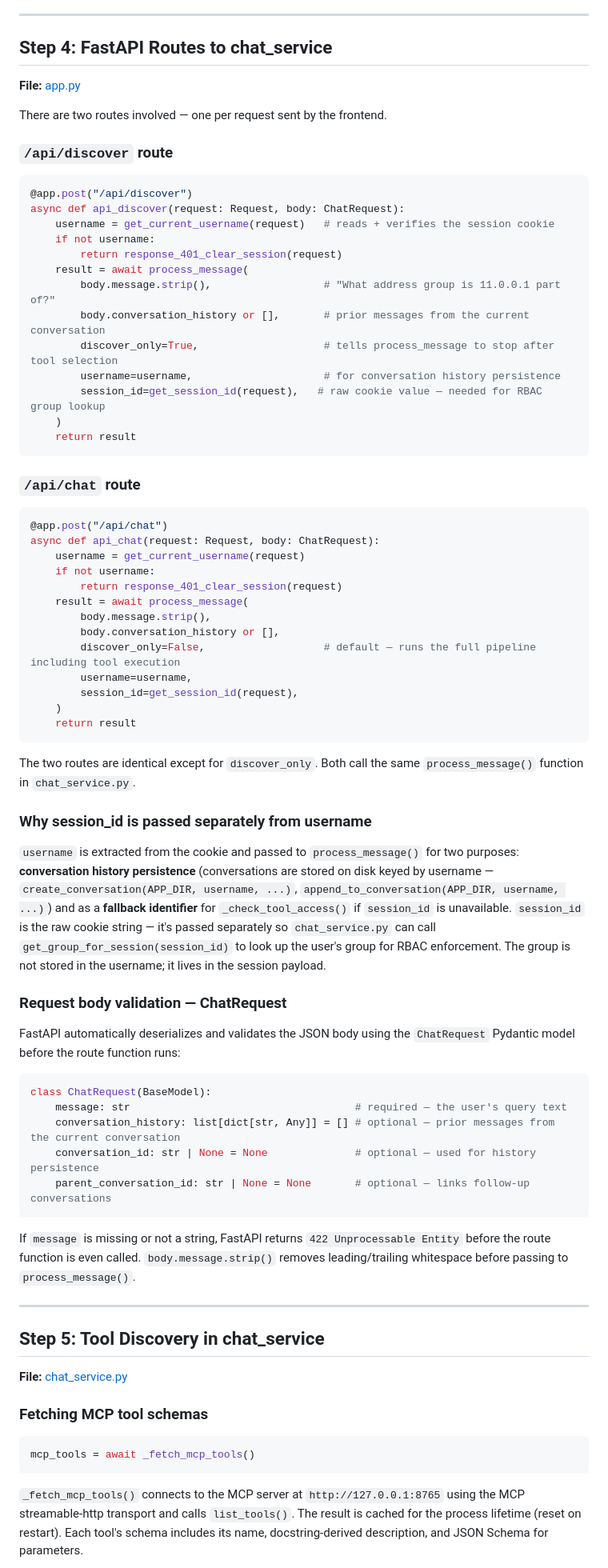
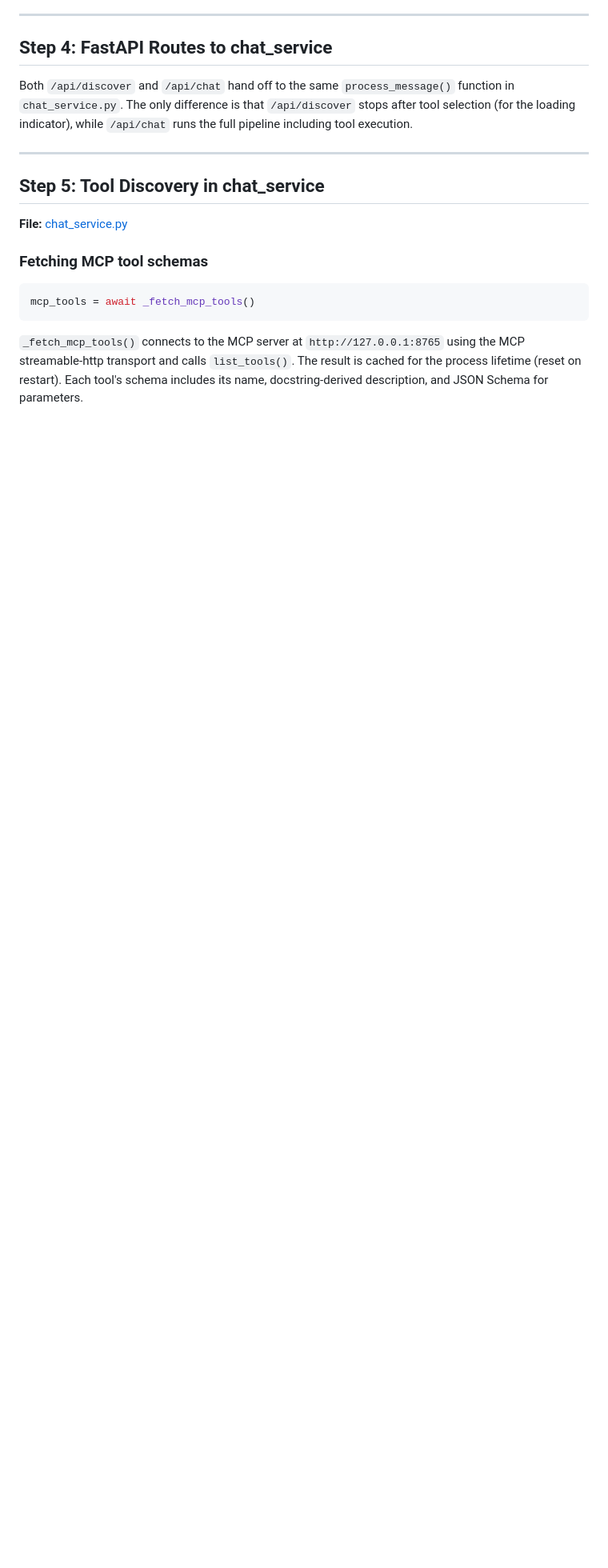
Before and after one commit to manikandarajzma/netbrain, a Markdown page: Documentation/End-to-End-flow/panorama.md, the part around the change. Shown at 80% size. GitHub-like rendering; blank space fills up the shorter version.

````diff
--- a/Documentation/End-to-End-flow/panorama.md
+++ b/Documentation/End-to-End-flow/panorama.md
@@ -70,65 +70,7 @@ If the cookie is valid, the user's identity and role are decoded from it. The ro
 
 ## Step 4: FastAPI Routes to chat_service
 
-**File:** [app.py](../../app.py)
-
-There are two routes involved — one per request sent by the frontend.
-
-### `/api/discover` route
-
-```python
-@app.post("/api/discover")
-async def api_discover(request: Request, body: ChatRequest):
-    username = get_current_username(request)   # reads + verifies the session cookie
-    if not username:
-        return response_401_clear_session(request)
-    result = await process_message(
-        body.message.strip(),                  # "What address group is 11.0.0.1 part of?"
-        body.conversation_history or [],       # prior messages from the current conversation
-        discover_only=True,                    # tells process_message to stop after tool selection
-        username=username,                     # for conversation history persistence
-        session_id=get_session_id(request),   # raw cookie value — needed for RBAC group lookup
-    )
-    return result
-```
-
-### `/api/chat` route
-
-```python
-@app.post("/api/chat")
-async def api_chat(request: Request, body: ChatRequest):
-    username = get_current_username(request)
-    if not username:
-        return response_401_clear_session(request)
-    result = await process_message(
-        body.message.strip(),
-        body.conversation_history or [],
-        discover_only=False,                   # default — runs the full pipeline including tool execution
-        username=username,
-        session_id=get_session_id(request),
-    )
-    return result
-```
-
-The two routes are identical except for `discover_only`. Both call the same `process_message()` function in `chat_service.py`.
-
-### Why session_id is passed separately from username
-
-`username` is extracted from the cookie and passed to `process_message()` for two purposes: **conversation history persistence** (conversations are stored on disk keyed by username — `create_conversation(APP_DIR, username, ...)`, `append_to_conversation(APP_DIR, username, ...)`) and as a **fallback identifier** for `_check_tool_access()` if `session_id` is unavailable. `session_id` is the raw cookie string — it's passed separately so `chat_service.py` can call `get_group_for_session(session_id)` to look up the user's group for RBAC enforcement. The group is not stored in the username; it lives in the session payload.
-
-### Request body validation — ChatRequest
-
-FastAPI automatically deserializes and validates the JSON body using the `ChatRequest` Pydantic model before the route function runs:
-
-```python
-class ChatRequest(BaseModel):
-    message: str                                    # required — the user's query text
-    conversation_history: list[dict[str, Any]] = [] # optional — prior messages from the current conversation
-    conversation_id: str | None = None              # optional — used for history persistence
-    parent_conversation_id: str | None = None       # optional — links follow-up conversations
-```
-
-If `message` is missing or not a string, FastAPI returns `422 Unprocessable Entity` before the route function is even called. `body.message.strip()` removes leading/trailing whitespace before passing to `process_message()`.
+Both `/api/discover` and `/api/chat` hand off to the same `process_message()` function in `chat_service.py`. The only difference is that `/api/discover` stops after tool selection (for the loading indicator), while `/api/chat` runs the full pipeline including tool execution.
 
 ---
 
````
